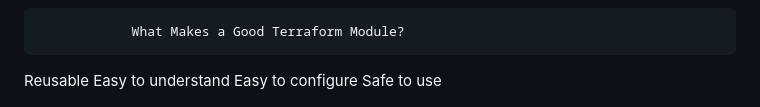
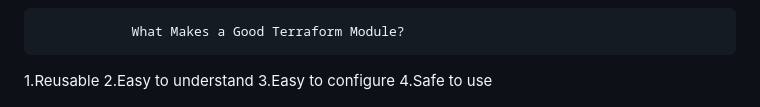
Before and after one commit to hashim1sharif/DevOps_Journey, a Markdown page: Terraform/README.md, the part around one of its changes. GitHub-like rendering.

```diff
--- a/Terraform/README.md
+++ b/Terraform/README.md
@@ -76,9 +75,9 @@ It takes inputs, does something and gives you outputs.
 
                 What Makes a Good Terraform Module?
 
-Reusable
-Easy to understand
-Easy to configure
-Safe to use
+1.Reusable
+2.Easy to understand
+3.Easy to configure
+4.Safe to use
 
 ![image alt](https://github.com/hashim1sharif/DevOps_Journey/blob/cbbacdb2c86d3c083a41727de6de82ed21f355b3/Terraform/images/Screenshot%202025-10-13%20215724.png)
```
Also changed, not shown: other parts of Terraform/README.md (+0 -1 lines).
